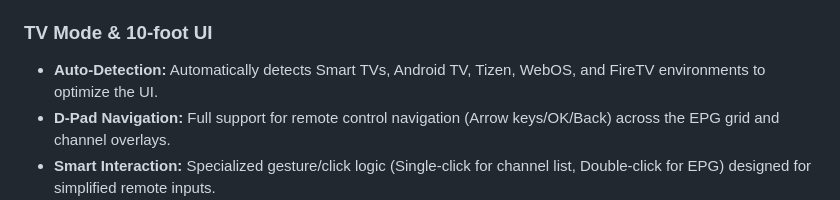
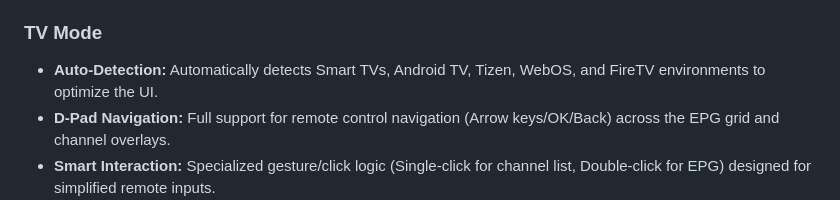
Before and after one commit to xhikarishii/simple-iptv-player, a Markdown page: README.md, the part around the change. Rendered like a GitHub page.

```diff
--- a/README.md
+++ b/README.md
@@ -20,7 +20,7 @@ A containerized IPTV web application designed for high-performance streaming, ro
 * **Advanced Search:** Instant channel search with a dedicated "clear" action, combined with category filtering.
 * **Full-screen App Loader:** Prevents interaction during the initialization of the player engine and EPG data parsing.
 
-### **TV Mode & 10-foot UI**
+### **TV Mode**
 * **Auto-Detection:** Automatically detects Smart TVs, Android TV, Tizen, WebOS, and FireTV environments to optimize the UI.
 * **D-Pad Navigation:** Full support for remote control navigation (Arrow keys/OK/Back) across the EPG grid and channel overlays.
 * **Smart Interaction:** Specialized gesture/click logic (Single-click for channel list, Double-click for EPG) designed for simplified remote inputs.
```
